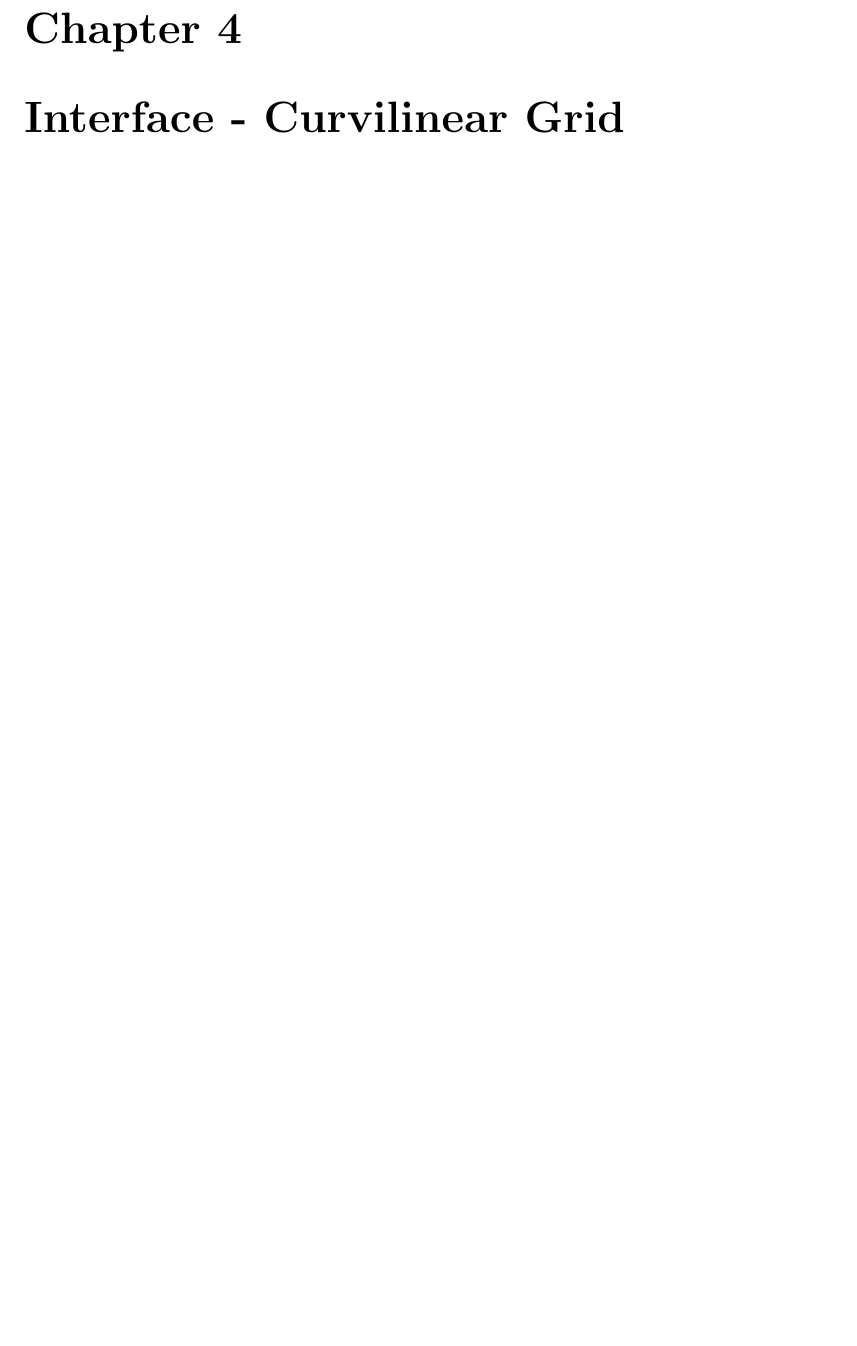
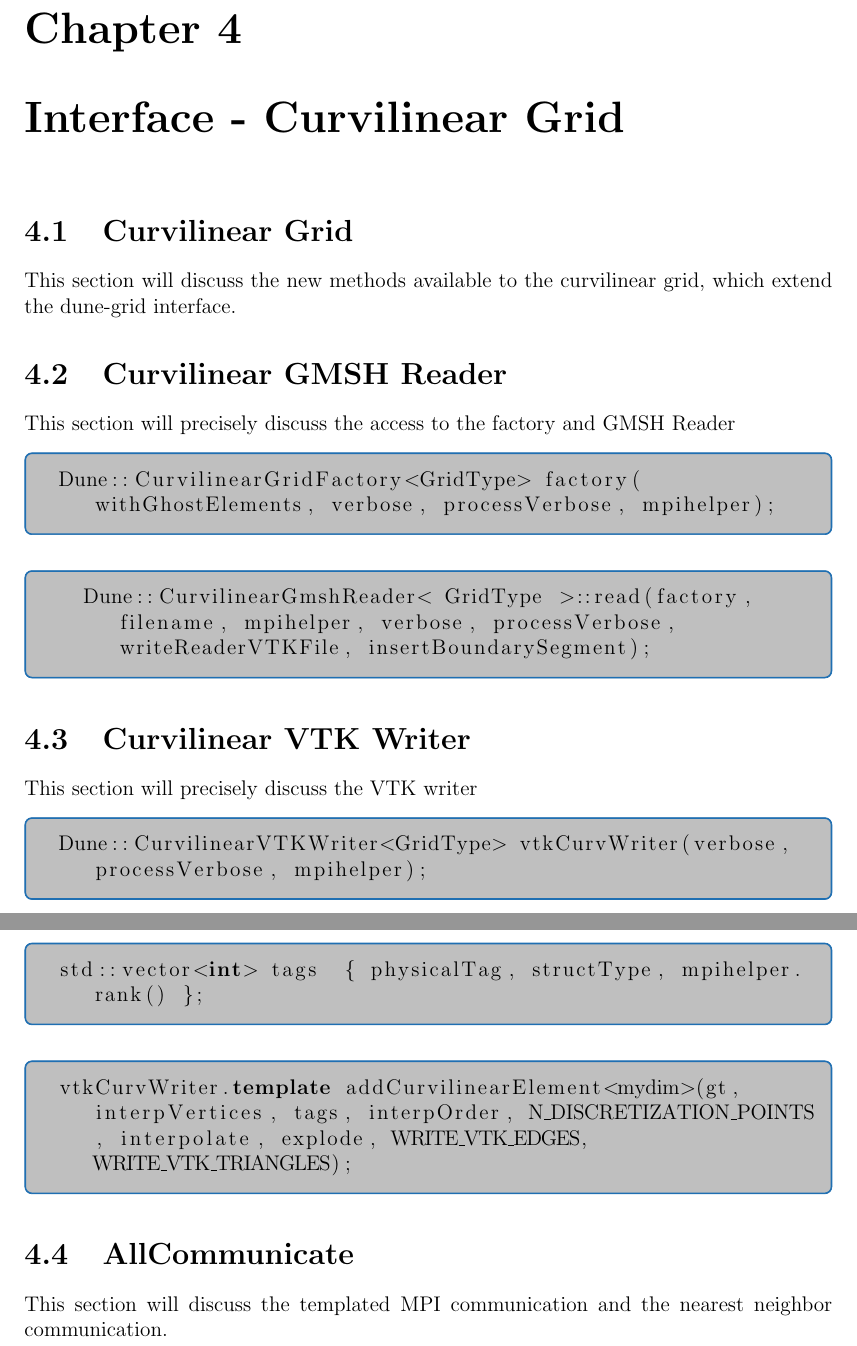
Before and after one commit to LSPR-AG/dune-curvilineargrid, a LaTeX thesis (doc/manual/manual.tex): part of page 29 of 58 before the commit and two parts of pages 30 and 31 of 62 after it, the two joined at a grey line, cut so that both start at the same text, the shorter picture padded with empty space. Compiled offline with pdfLaTeX.

Commit message:
edits to the manual

```diff
--- a/doc/manual/manual.tex
+++ b/doc/manual/manual.tex
@@ -331,7 +331,54 @@ may become interesting for the implementation of hybrid finite-element-boundary-
 
 \chapter{Interface - Curvilinear Grid}
 
+\section{Curvilinear Grid}
 
+This section will discuss the new methods available to the curvilinear grid, which extend the dune-grid interface.
+
+\section{Curvilinear GMSH Reader}
+
+This section will precisely discuss the access to the factory and GMSH Reader
+
+\begin{mybox}
+\begin{lstlisting}
+  Dune::CurvilinearGridFactory<GridType> factory(withGhostElements, verbose, processVerbose, mpihelper);
+\end{lstlisting}
+\end{mybox}
+
+\begin{mybox}
+\begin{lstlisting}
+    Dune::CurvilinearGmshReader< GridType >::read(factory, filename, mpihelper, verbose, processVerbose, writeReaderVTKFile, insertBoundarySegment);
+\end{lstlisting}
+\end{mybox}
+
+
+
+\section{Curvilinear VTK Writer}
+
+This section will precisely discuss the VTK writer
+
+\begin{mybox}
+\begin{lstlisting}
+  Dune::CurvilinearVTKWriter<GridType> vtkCurvWriter(verbose, processVerbose, mpihelper);
+\end{lstlisting}
+\end{mybox}
+
+\begin{mybox}
+\begin{lstlisting}
+  std::vector<int> tags  { physicalTag, structType, mpihelper.rank() };
+\end{lstlisting}
+\end{mybox}
+
+\begin{mybox}
+\begin{lstlisting}
+  vtkCurvWriter.template addCurvilinearElement<mydim>(gt, interpVertices, tags, interpOrder, N_DISCRETIZATION_POINTS, interpolate, explode, WRITE_VTK_EDGES, WRITE_VTK_TRIANGLES);
+\end{lstlisting}
+\end{mybox}
+
+
+\section{AllCommunicate}
+
+This section will discuss the templated MPI communication and the nearest neighbor communication.
 
 
 
```
Also changed, not shown: doc/manual/manual-geometry-theory-lagrange.tex (+21 -10 lines), doc/manual/manual-outline.tex (+13 -1 lines), doc/manual/manual-tutorials.tex (+8 -0 lines), doc/manual/manual.tex (20 more changed lines).
